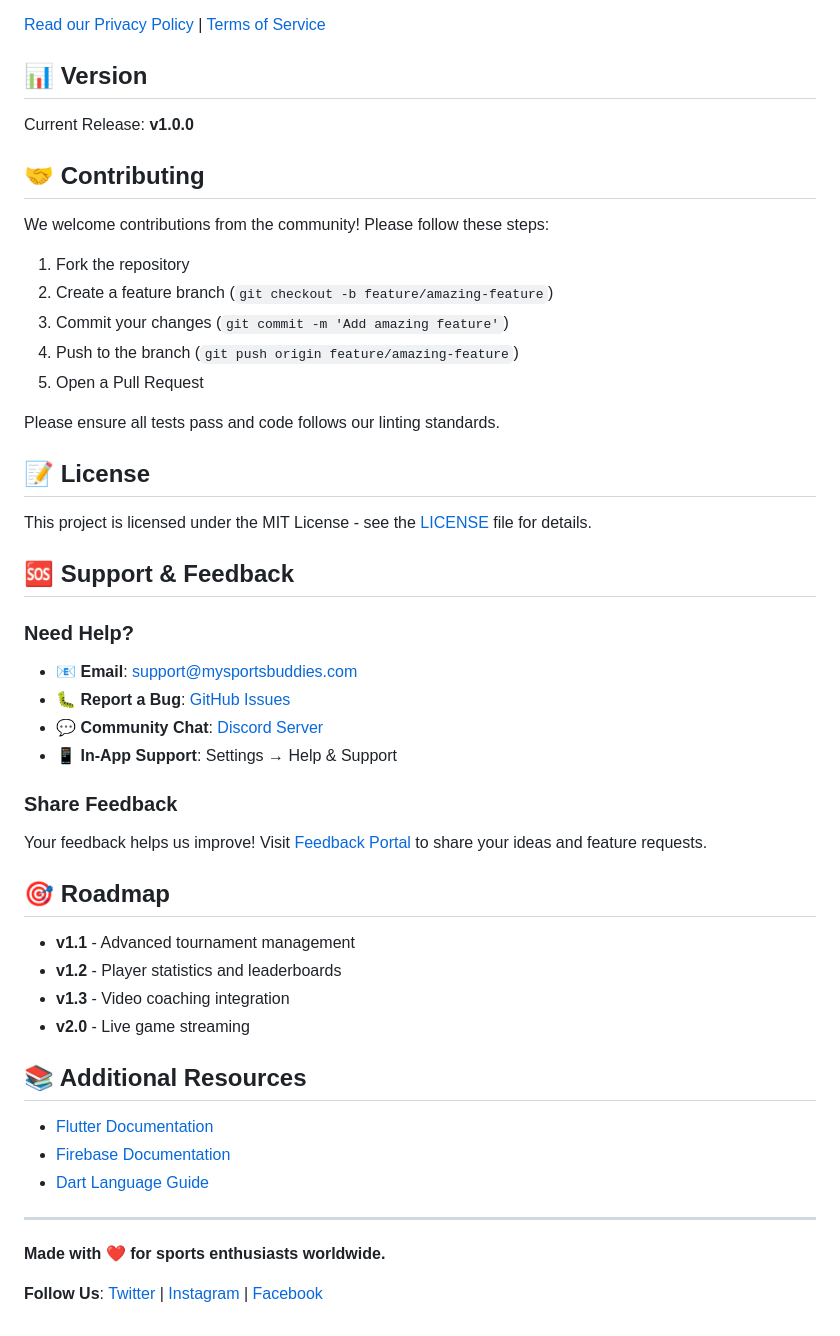
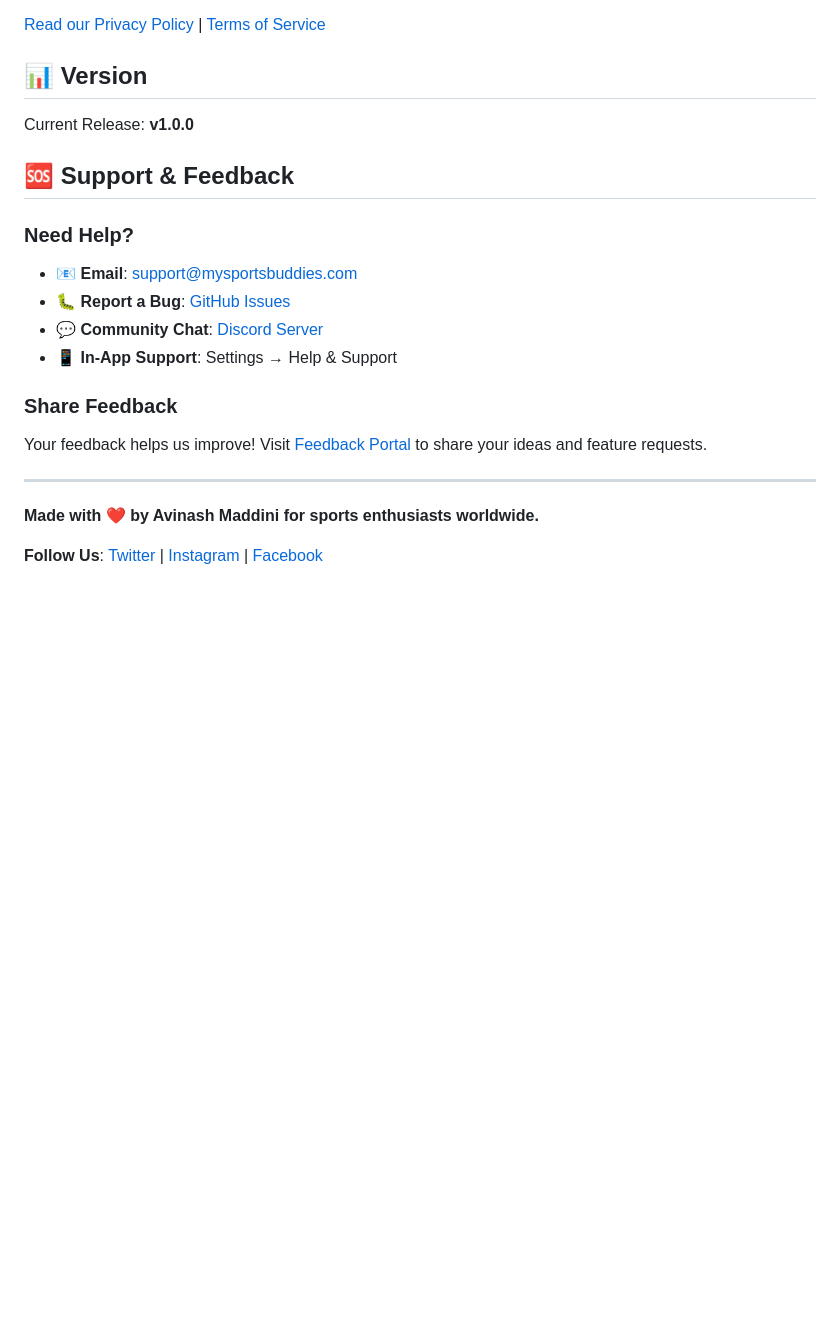
Before and after one commit to madash2113-ops/mysportsbuddies, a Markdown page: README.md, the part around the change. Drawn GitHub-style; blank space fills up the shorter version.

Commit message:
Revise README by removing several sections
Removed contributing guidelines, license section, roadmap, and additional resources from the README.

```diff
--- a/README.md
+++ b/README.md
@@ -132,22 +132,6 @@ See [CLAUDE.md](./CLAUDE.md) for detailed architecture documentation.
 
 Current Release: **v1.0.0**
 
-## 🤝 Contributing
-
-We welcome contributions from the community! Please follow these steps:
-
-1. Fork the repository
-2. Create a feature branch (`git checkout -b feature/amazing-feature`)
-3. Commit your changes (`git commit -m 'Add amazing feature'`)
-4. Push to the branch (`git push origin feature/amazing-feature`)
-5. Open a Pull Request
-
-Please ensure all tests pass and code follows our linting standards.
-
-## 📝 License
-
-This project is licensed under the MIT License - see the [LICENSE](./LICENSE) file for details.
-
 ## 🆘 Support & Feedback
 
 ### Need Help?
@@ -159,21 +143,8 @@ This project is licensed under the MIT License - see the [LICENSE](./LICENSE) fi
 ### Share Feedback
 Your feedback helps us improve! Visit [Feedback Portal](#) to share your ideas and feature requests.
 
-## 🎯 Roadmap
-
-- **v1.1** - Advanced tournament management
-- **v1.2** - Player statistics and leaderboards
-- **v1.3** - Video coaching integration
-- **v2.0** - Live game streaming
-
-## 📚 Additional Resources
-
-- [Flutter Documentation](https://docs.flutter.dev/)
-- [Firebase Documentation](https://firebase.google.com/docs)
-- [Dart Language Guide](https://dart.dev/guides)
-
 ---
 
-**Made with ❤️ for sports enthusiasts worldwide.**
+**Made with ❤️ by Avinash Maddini for sports enthusiasts worldwide.**
 
 **Follow Us**: [Twitter](#) | [Instagram](#) | [Facebook](#)
```
